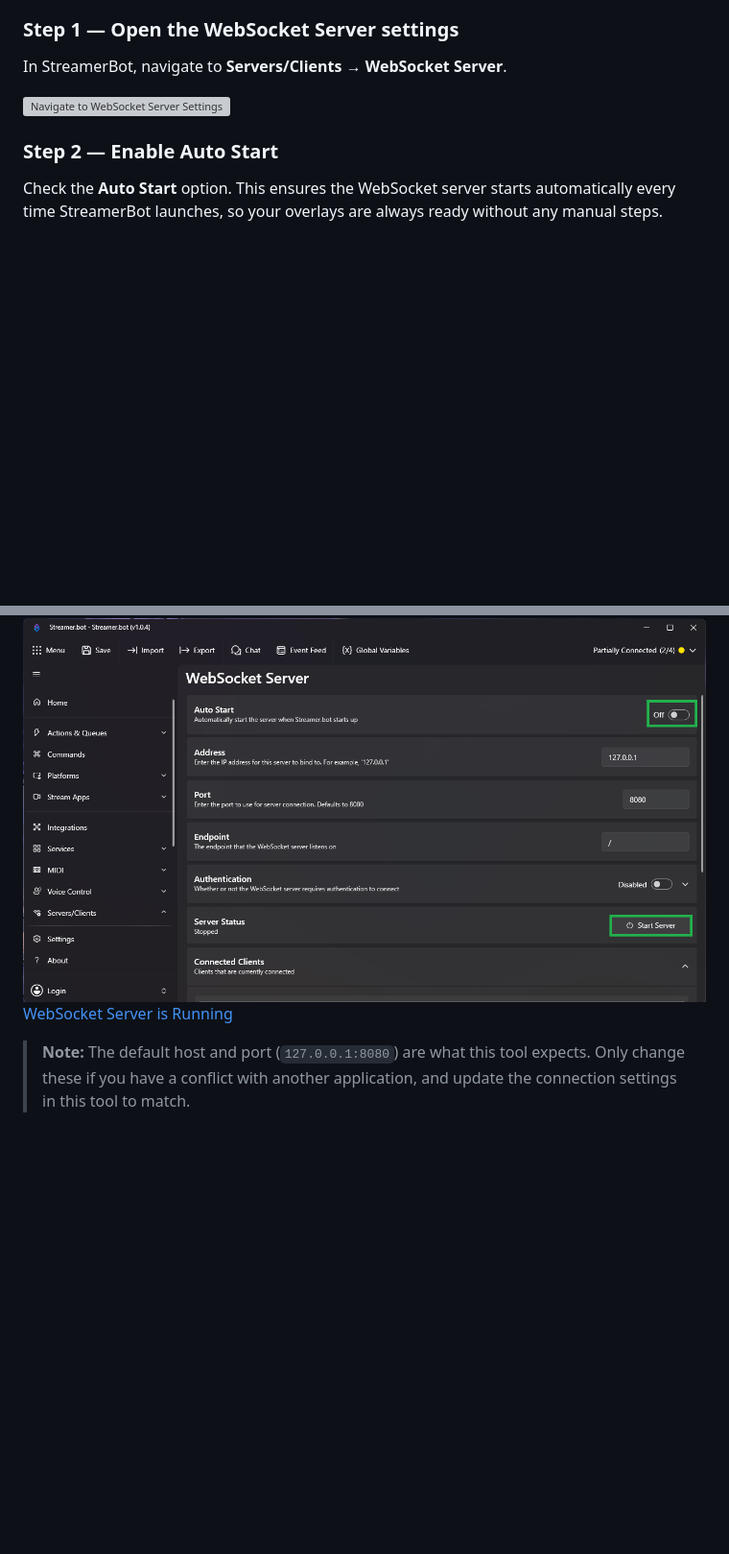
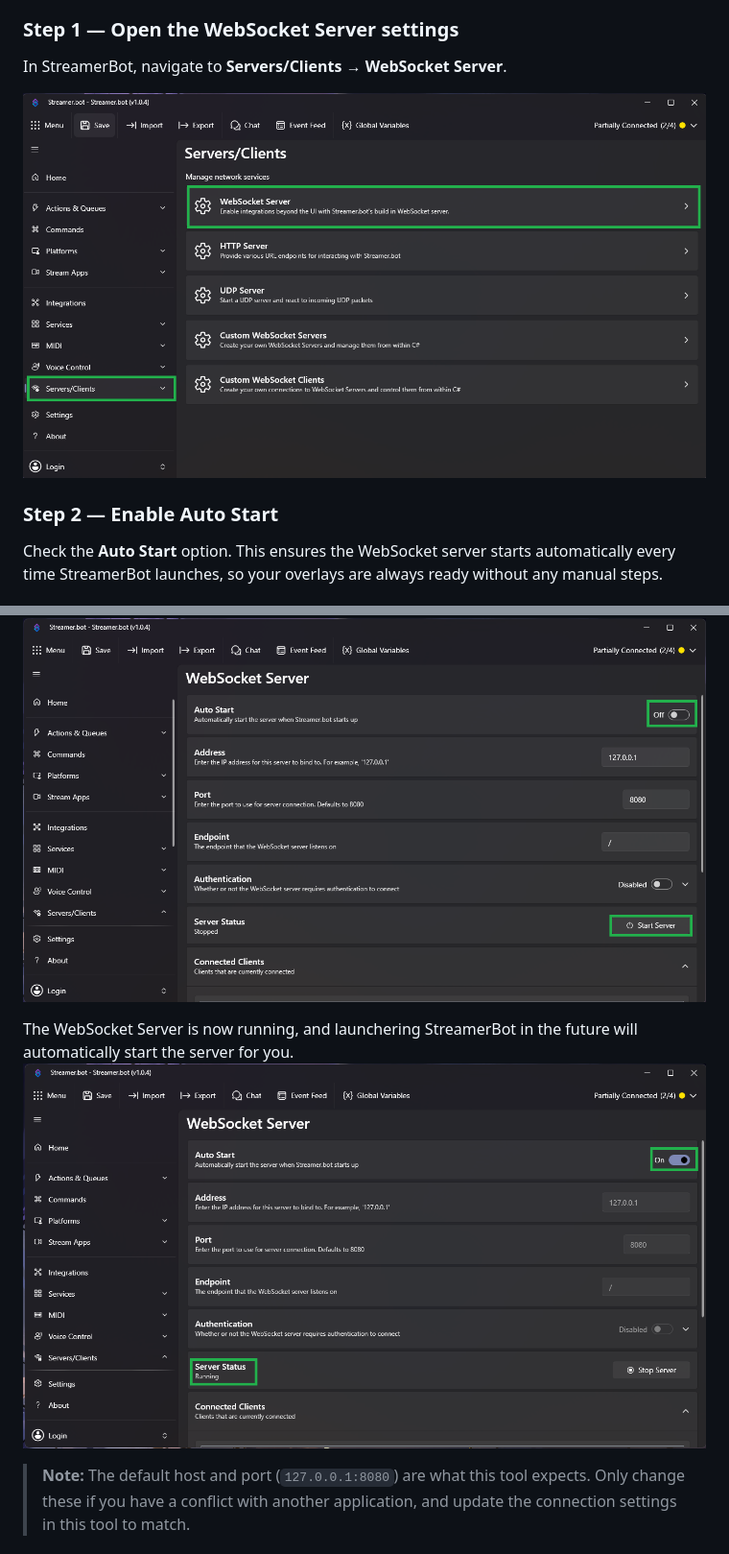
Before and after one commit to imAreinieR/SE2SB-Overlay-Migrator, a Markdown page: README.md, 2 parts joined by grey strips. Shown at 96% size. Drawn GitHub-style; blank space fills up the shorter version; grey boxes are pictures that could not be loaded.

Commit message:
Fixed broken image urls and improved the description

```diff
--- a/README.md
+++ b/README.md
@@ -89,7 +89,7 @@ This tool communicates with StreamerBot via its built-in WebSocket server. You'l
 ### Step 1 — Open the WebSocket Server settings
 In StreamerBot, navigate to **Servers/Clients** → **WebSocket Server**.
 
-![Navigate to WebSocket Server Settings](Images/streamerbot_websocket_server.png)
+![Navigate to WebSocket Server Settings](Images/streamerbot_select_server.png)
 
 ### Step 2 — Enable Auto Start
 Check the **Auto Start** option. This ensures the WebSocket server starts automatically every time StreamerBot launches, so your overlays are always ready without any manual steps.
@@ -98,7 +98,9 @@ Check the **Auto Start** option. This ensures the WebSocket server starts automa
 Click **Start Server**. The server status should update to show it's running.
 
 ![Start up WebSocket Server](Images/streamerbot_websocket_stopped.png)
-[WebSocket Server is Running](Images/streamerbot_websocket_started.png)
+
+The WebSocket Server is now running, and launchering StreamerBot in the future will automatically start the server for you.
+![WebSocket Server is Running](Images/streamerbot_websocket_started.png)
 
 > **Note:** The default host and port (`127.0.0.1:8080`) are what this tool expects. Only change these if you have a conflict with another application, and update the connection settings in this tool to match.
 
```
